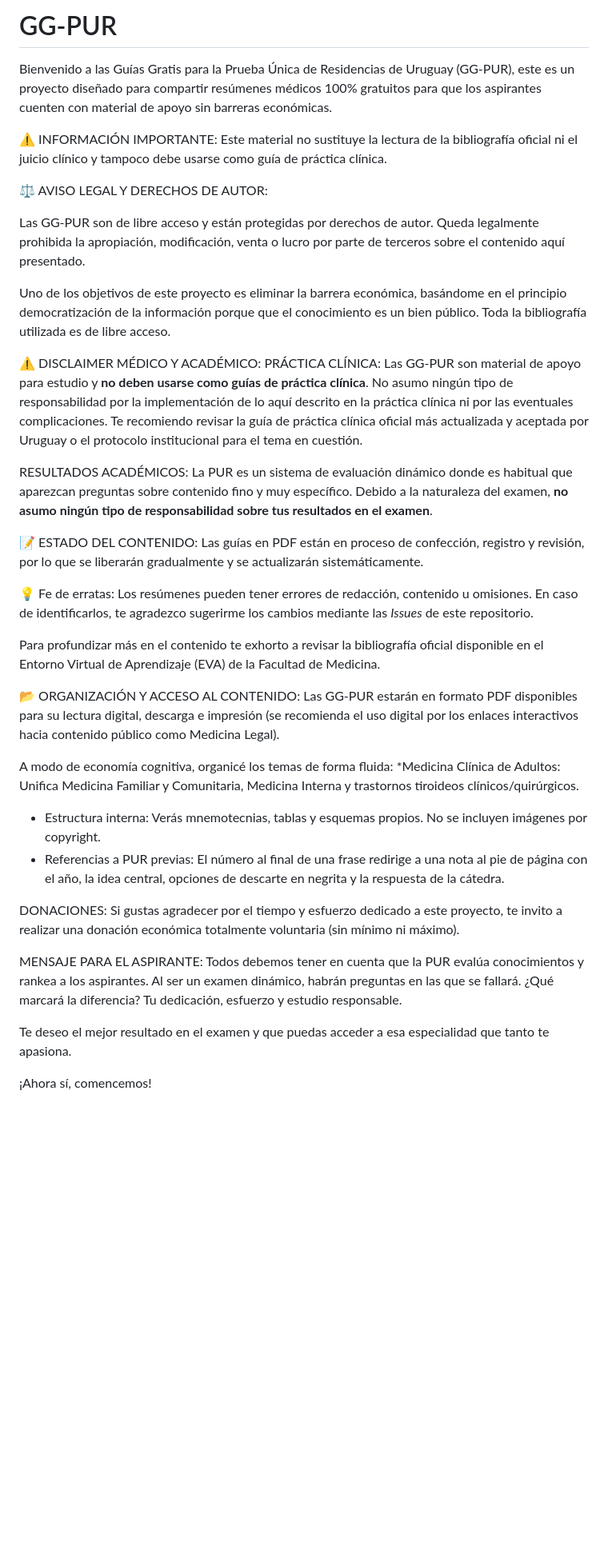
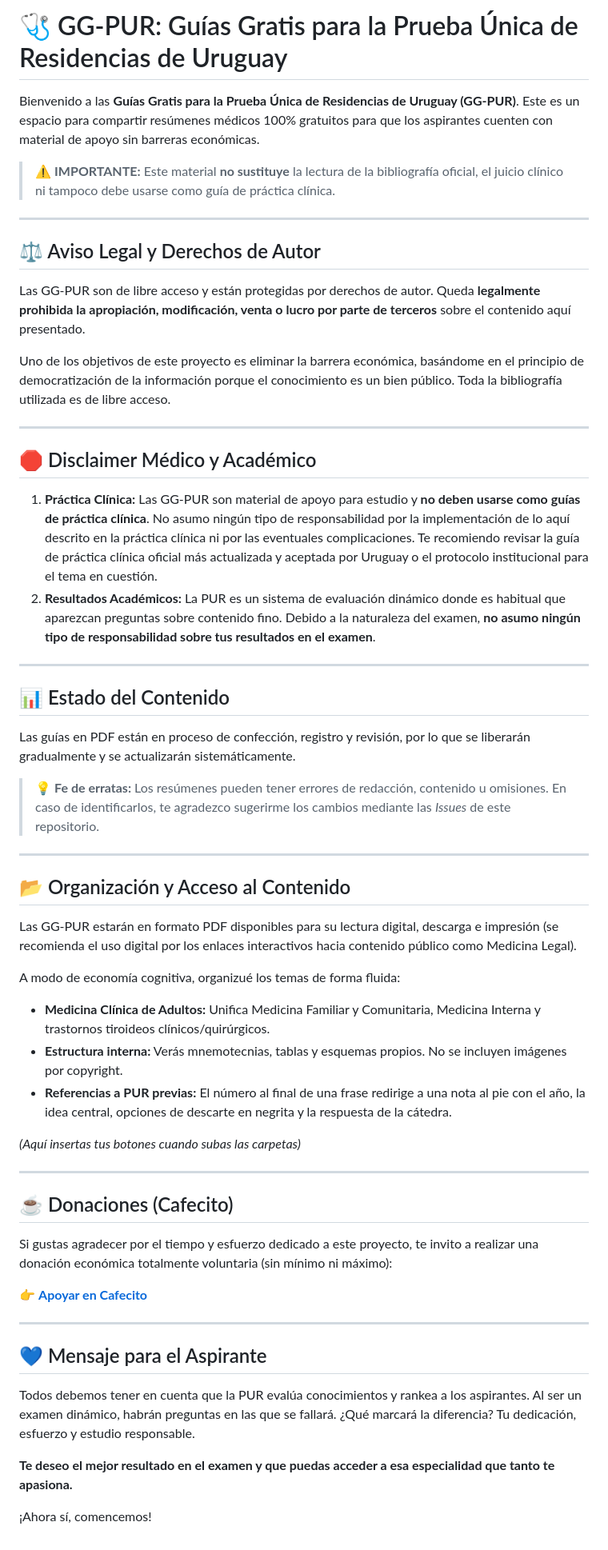
Before and after one commit to GuiasPurGratis/GG-PUR, a Markdown page: README.md, the part around the change. Shown at 80% size. Rendered like a GitHub page; blank space fills up the shorter version.

Commit message:
Actualizar README.md

```diff
--- a/README.md
+++ b/README.md
@@ -1,42 +1,59 @@
-# GG-PUR
-Bienvenido a las Guías Gratis para la Prueba Única de Residencias de Uruguay (GG-PUR), este es un proyecto diseñado para compartir resúmenes médicos 100% gratuitos para que los aspirantes cuenten con material de apoyo sin barreras económicas.
+# 🩺 GG-PUR: Guías Gratis para la Prueba Única de Residencias de Uruguay
 
-⚠️ INFORMACIÓN IMPORTANTE:
-Este material no sustituye la lectura de la bibliografía oficial ni el juicio clínico y tampoco debe usarse como guía de práctica clínica.
+Bienvenido a las **Guías Gratis para la Prueba Única de Residencias de Uruguay (GG-PUR)**. Este es un espacio para compartir resúmenes médicos 100% gratuitos para que los aspirantes cuenten con material de apoyo sin barreras económicas.
 
-⚖️ AVISO LEGAL Y DERECHOS DE AUTOR:
+> ⚠️ **IMPORTANTE:** Este material **no sustituye** la lectura de la bibliografía oficial, el juicio clínico ni tampoco debe usarse como guía de práctica clínica.
 
-Las GG-PUR son de libre acceso y están protegidas por derechos de autor. Queda legalmente prohibida la apropiación, modificación, venta o lucro por parte de terceros sobre el contenido aquí presentado.
+---
 
-Uno de los objetivos de este proyecto es eliminar la barrera económica, basándome en el principio democratización de la información porque que el conocimiento es un bien público. Toda la bibliografía utilizada es de libre acceso.
+## ⚖️ Aviso Legal y Derechos de Autor
 
+Las GG-PUR son de libre acceso y están protegidas por derechos de autor. Queda **legalmente prohibida la apropiación, modificación, venta o lucro por parte de terceros** sobre el contenido aquí presentado.
 
-⚠️ DISCLAIMER MÉDICO Y ACADÉMICO:
-PRÁCTICA CLÍNICA: Las GG-PUR son material de apoyo para estudio y **no deben usarse como guías de práctica clínica**. No asumo ningún tipo de responsabilidad por la implementación de lo aquí descrito en la práctica clínica ni por las eventuales complicaciones. Te recomiendo revisar la guía de práctica clínica oficial más actualizada y aceptada por Uruguay o el protocolo institucional para el tema en cuestión.
+Uno de los objetivos de este proyecto es eliminar la barrera económica, basándome en el principio de democratización de la información porque el conocimiento es un bien público. Toda la bibliografía utilizada es de libre acceso.
 
-RESULTADOS ACADÉMICOS: La PUR es un sistema de evaluación dinámico donde es habitual que aparezcan preguntas sobre contenido fino y muy específico. Debido a la naturaleza del examen, **no asumo ningún tipo de responsabilidad sobre tus resultados en el examen**.
+---
 
-📝 ESTADO DEL CONTENIDO:
+## 🛑 Disclaimer Médico y Académico
+
+1. **Práctica Clínica:** Las GG-PUR son material de apoyo para estudio y **no deben usarse como guías de práctica clínica**. No asumo ningún tipo de responsabilidad por la implementación de lo aquí descrito en la práctica clínica ni por las eventuales complicaciones. Te recomiendo revisar la guía de práctica clínica oficial más actualizada y aceptada por Uruguay o el protocolo institucional para el tema en cuestión.
+2. **Resultados Académicos:** La PUR es un sistema de evaluación dinámico donde es habitual que aparezcan preguntas sobre contenido fino. Debido a la naturaleza del examen, **no asumo ningún tipo de responsabilidad sobre tus resultados en el examen**.
+
+---
+
+## 📊 Estado del Contenido
+
 Las guías en PDF están en proceso de confección, registro y revisión, por lo que se liberarán gradualmente y se actualizarán sistemáticamente.
 
-💡 Fe de erratas: Los resúmenes pueden tener errores de redacción, contenido u omisiones. En caso de identificarlos, te agradezco sugerirme los cambios mediante las *Issues* de este repositorio.
+> 💡 **Fe de erratas:** Los resúmenes pueden tener errores de redacción, contenido u omisiones. En caso de identificarlos, te agradezco sugerirme los cambios mediante las *Issues* de este repositorio.
 
-Para profundizar más en el contenido te exhorto a revisar la bibliografía oficial disponible en  el Entorno Virtual de Aprendizaje (EVA) de la Facultad de Medicina.
+---
 
-📂 ORGANIZACIÓN Y ACCESO AL CONTENIDO:
+## 📂 Organización y Acceso al Contenido
+
 Las GG-PUR estarán en formato PDF disponibles para su lectura digital, descarga e impresión (se recomienda el uso digital por los enlaces interactivos hacia contenido público como Medicina Legal).
 
-A modo de economía cognitiva, organicé los temas de forma fluida:
-*Medicina Clínica de Adultos: Unifica Medicina Familiar y Comunitaria, Medicina Interna y trastornos tiroideos clínicos/quirúrgicos.
-* Estructura interna: Verás mnemotecnias, tablas y esquemas propios. No se incluyen imágenes por copyright.
-* Referencias a PUR previas: El número al final de una frase redirige a una nota al pie de página con el año, la idea central, opciones de descarte en negrita y la respuesta de la cátedra.
+A modo de economía cognitiva, organizué los temas de forma fluida:
+* **Medicina Clínica de Adultos:** Unifica Medicina Familiar y Comunitaria, Medicina Interna y trastornos tiroideos clínicos/quirúrgicos.
+* **Estructura interna:** Verás mnemotecnias, tablas y esquemas propios. No se incluyen imágenes por copyright.
+* **Referencias a PUR previas:** El número al final de una frase redirige a una nota al pie con el año, la idea central, opciones de descarte en negrita y la respuesta de la cátedra.
 
-DONACIONES:
-Si gustas agradecer por el tiempo y esfuerzo dedicado a este proyecto, te invito a realizar una donación económica totalmente voluntaria (sin mínimo ni máximo).
+*(Aquí insertas tus botones cuando subas las carpetas)*
 
-MENSAJE PARA EL ASPIRANTE:
+---
+
+## ☕ Donaciones (Cafecito)
+
+Si gustas agradecer por el tiempo y esfuerzo dedicado a este proyecto, te invito a realizar una donación económica totalmente voluntaria (sin mínimo ni máximo):
+
+👉 **[Apoyar en Cafecito](https://cafecito.app/tu_usuario)**
+
+---
+
+## 💙 Mensaje para el Aspirante
+
 Todos debemos tener en cuenta que la PUR evalúa conocimientos y rankea a los aspirantes. Al ser un examen dinámico, habrán preguntas en las que se fallará. ¿Qué marcará la diferencia? Tu dedicación, esfuerzo y estudio responsable.
 
-Te deseo el mejor resultado en el examen y que puedas acceder a esa especialidad que tanto te apasiona.
+**Te deseo el mejor resultado en el examen y que puedas acceder a esa especialidad que tanto te apasiona.**
 
 ¡Ahora sí, comencemos!
```
